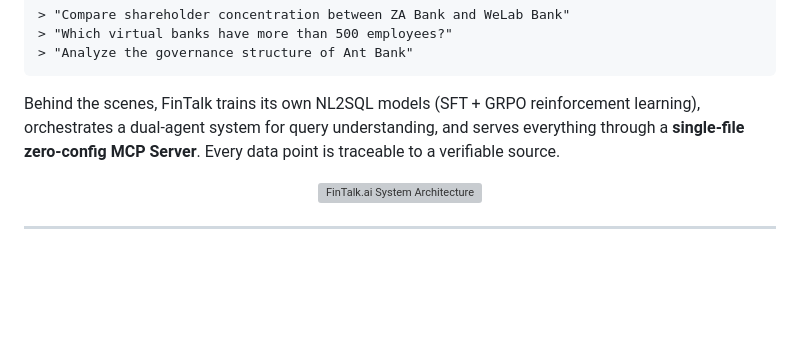
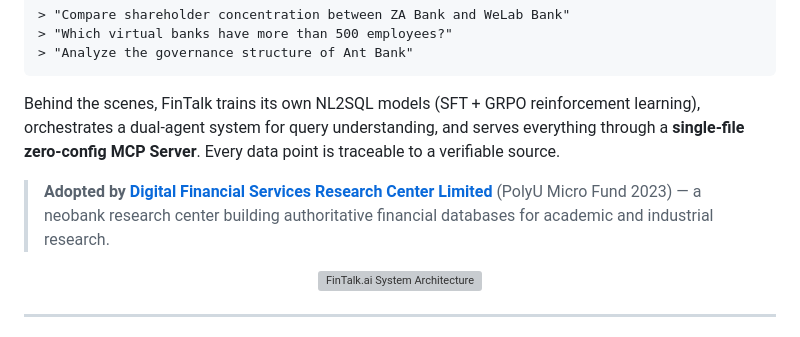
Before and after one commit to boris-dotv/fintalk.v, a Markdown page: README.md, the part around the change. Drawn GitHub-style; blank space fills up the shorter version; grey boxes are pictures that could not be loaded.

Commit message:
update: add PolyU DFSRC adoption endorsement to README
Co-Authored-By: Claude Opus 4.6 (1M context) <noreply@anthropic.com>

````diff
--- a/README.md
+++ b/README.md
@@ -24,6 +24,8 @@ Ask a question, get a verified answer. No manual SQL, no data wrangling, no conf
 ```
 
 Behind the scenes, FinTalk trains its own NL2SQL models (SFT + GRPO reinforcement learning), orchestrates a dual-agent system for query understanding, and serves everything through a **single-file zero-config MCP Server**. Every data point is traceable to a verifiable source.
+
+> **Adopted by [Digital Financial Services Research Center Limited](https://www.polyu.edu.hk/kteo/entrepreneurship/start-ups/polyu-start-ups-list/mf/2023/digital-financial-services-research-center-limited/)** (PolyU Micro Fund 2023) — a neobank research center building authoritative financial databases for academic and industrial research.
 
 <p align="center">
   <img src="assets/structure_v2.png" alt="FinTalk.ai System Architecture" width="800"/>
````
